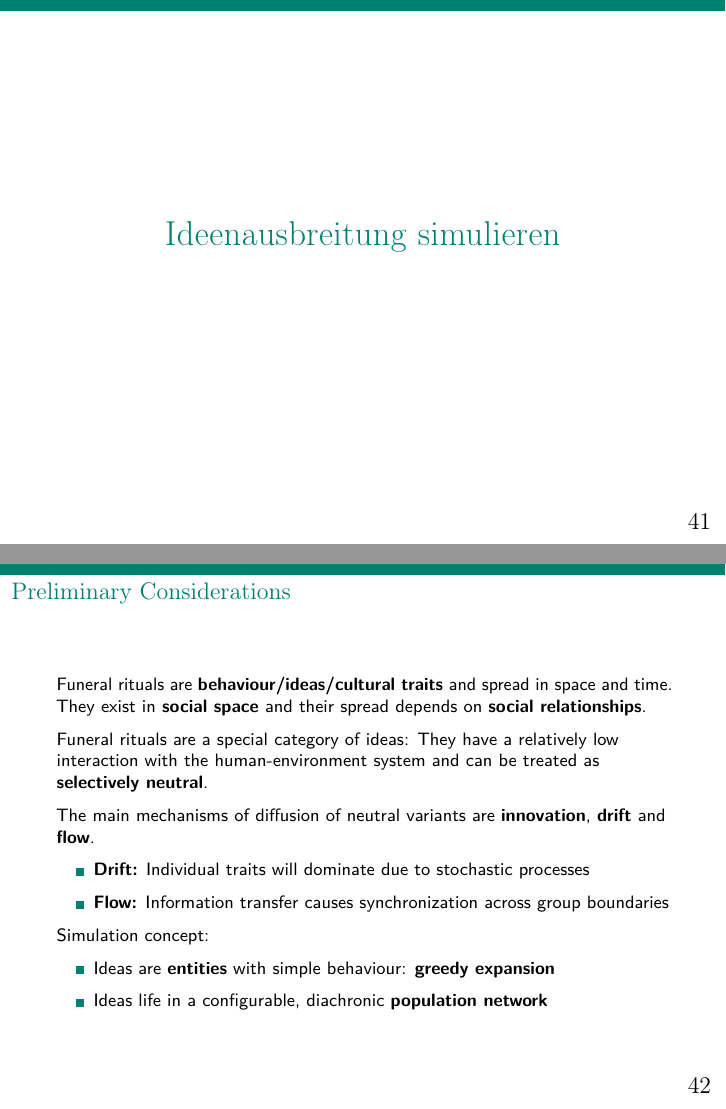
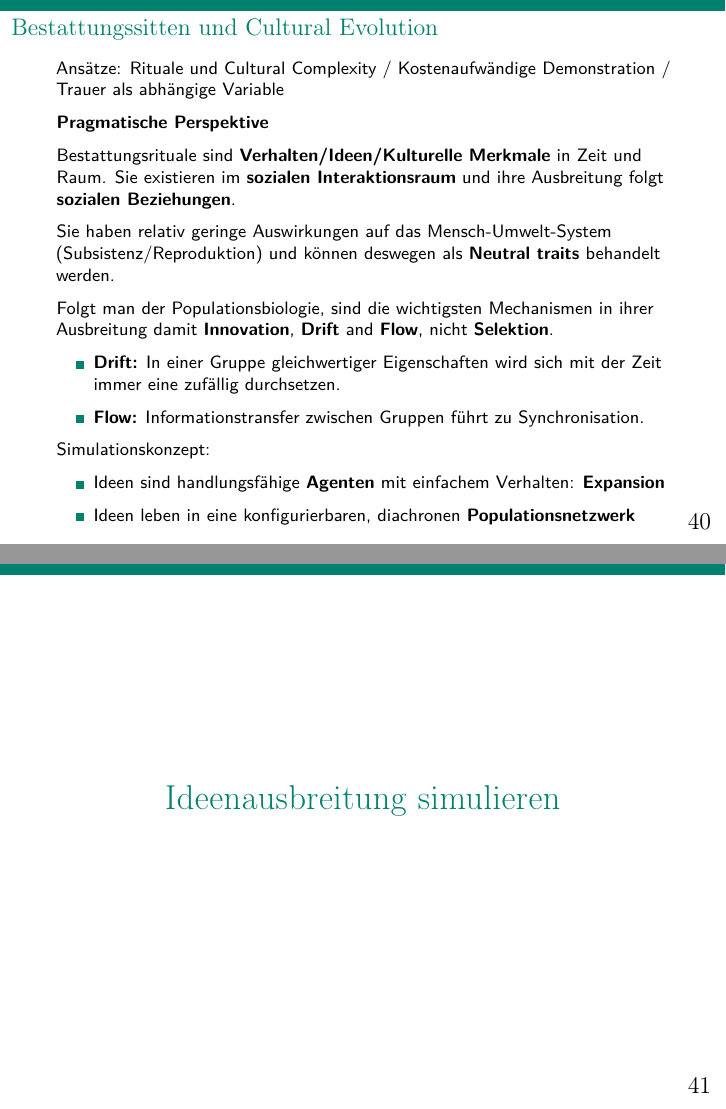
Before and after one commit to nevrome/cultrans.bronzeageburials.FUBerlin2020, an R Markdown document (presentation.Rmd): pages 41 and 42 of 51 before the commit and pages 40 and 41 of 50 after it, joined at a grey line. Rendered offline with R 4.5, knitr and Pandoc, then LaTeX, with nearby package versions.

Commit message:
Zu Bestattungssitten

```diff
--- a/presentation.Rmd
+++ b/presentation.Rmd
@@ -607,35 +607,27 @@ Die **Quadrierte Euklidische Distanz** (QED) ist ein einfaches Maß der **Ähnli
 
 ## Bestattungssitten und Cultural Evolution
 
-**Rituale und Cultural Complexity**
+Ansätze: Rituale und Cultural Complexity / Kostenaufwändige Demonstration / Trauer als abhängige Variable
 
-**Kostenaufwändige Demonstration**
+**Pragmatische Perspektive**
 
-**Trauer als abhängige Variable**
+Bestattungsrituale sind **Verhalten/Ideen/Kulturelle Merkmale** in Zeit und Raum. Sie existieren im **sozialen Interaktionsraum** und ihre Ausbreitung folgt **sozialen Beziehungen**.
+
+Sie haben relativ geringe Auswirkungen auf das Mensch-Umwelt-System (Subsistenz/Reproduktion) und können deswegen als **Neutral traits** behandelt werden.
+
+Folgt man der Populationsbiologie, sind die wichtigsten Mechanismen in ihrer Ausbreitung damit **Innovation**, **Drift** and **Flow**, nicht **Selektion**.
+
+- **Drift:** In einer Gruppe gleichwertiger Eigenschaften wird sich mit der Zeit immer eine zufällig durchsetzen.
+
+- **Flow:** Informationstransfer zwischen Gruppen führt zu Synchronisation.
+
+Simulationskonzept:
+
+- Ideen sind handlungsfähige **Agenten** mit einfachem Verhalten: **Expansion**
+
+- Ideen leben in eine konfigurierbaren, diachronen **Populationsnetzwerk**
 
 # Ideenausbreitung simulieren
-
-## Preliminary Considerations
-
-Funeral rituals are **behaviour/ideas/cultural traits** and spread in space and time. They exist in **social space** and their spread depends on **social relationships**.
-
-\usebeamertemplate*{title separator}
-
-Funeral rituals are a special category of ideas: They have a relatively low interaction with the human-environment system and can be treated as **selectively neutral**.
-
-The main mechanisms of diffusion of neutral variants are **innovation**, **drift** and **flow**.
-
-- **Drift:** Individual traits will dominate due to stochastic processes
-
-- **Flow:** Information transfer causes synchronization across group boundaries
-
-\usebeamertemplate*{title separator}
-
-Simulation concept:
-
-- Ideas are **entities** with simple behaviour: **greedy expansion**
-
-- Ideas life in a configurable, diachronic **population network**
 
 ## Population Graph Creation
 
```
